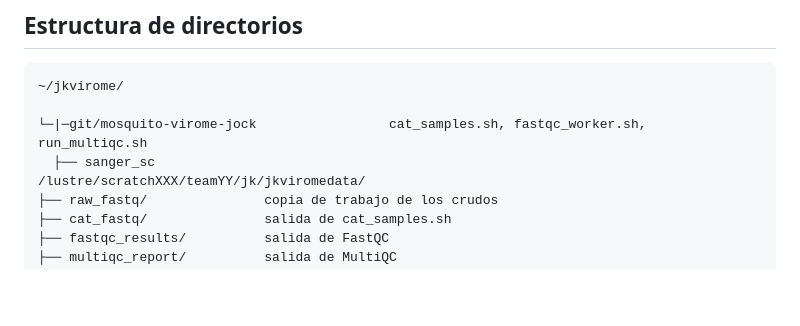
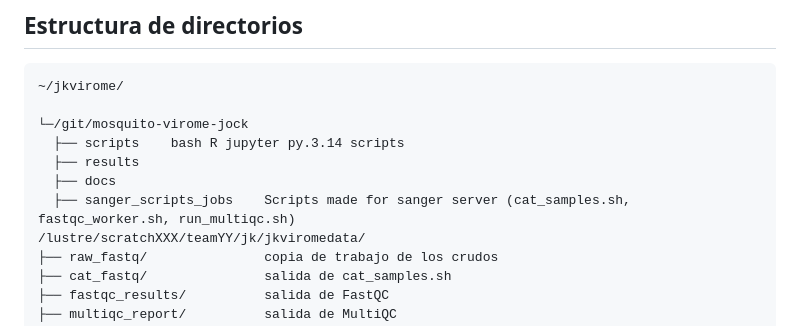
Before and after one commit to jock231198-maker/mosquito-virome-jock, a Markdown page: scripts/sanger_scripts_jobs/README.md, the part around the change. Rendered like a GitHub page; blank space fills up the shorter version.

Commit message:
Revise README.md for directory structure clarity
Updated directory structure and added details for sanger_scripts_jobs.

```diff
--- a/scripts/sanger_scripts_jobs/README.md
+++ b/scripts/sanger_scripts_jobs/README.md
@@ -26,8 +26,11 @@ Notas importantes:
 
     ~/jkvirome/
 
-    └─|─git/mosquito-virome-jock                 cat_samples.sh, fastqc_worker.sh, run_multiqc.sh
-      ├── sanger_sc
+    └─/git/mosquito-virome-jock
+      ├── scripts    bash R jupyter py.3.14 scripts
+      ├── results
+      ├── docs
+      ├── sanger_scripts_jobs    Scripts made for sanger server (cat_samples.sh, fastqc_worker.sh, run_multiqc.sh)
     /lustre/scratchXXX/teamYY/jk/jkviromedata/
     ├── raw_fastq/               copia de trabajo de los crudos
     ├── cat_fastq/               salida de cat_samples.sh
```
